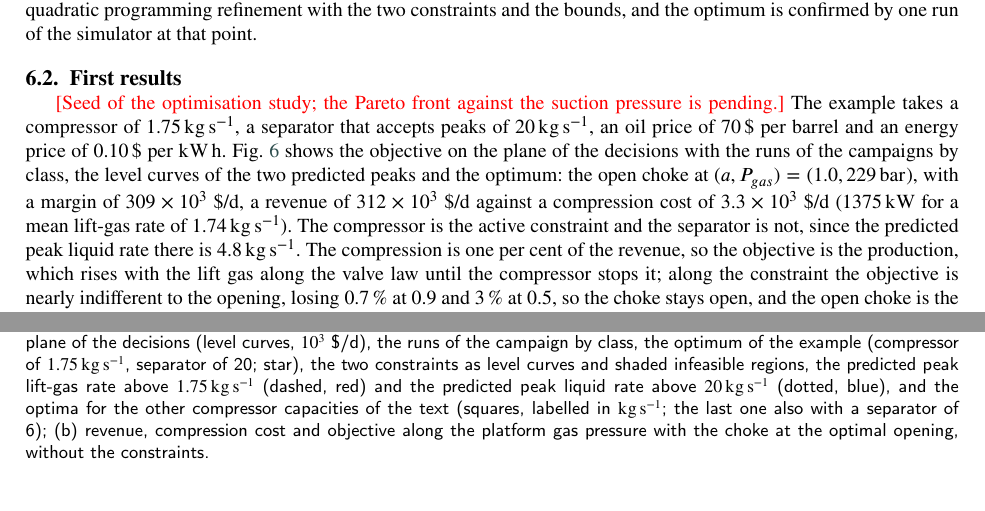
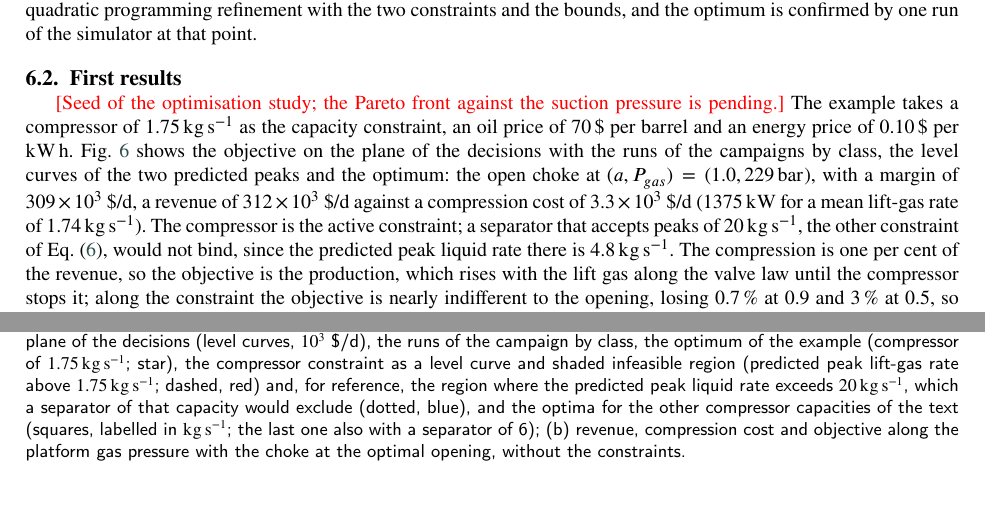
Before and after one commit to Jaimenms/dsc-ufrj, a LaTeX paper (papers/02-gas-lift-surrogate-optimization/main.tex): two parts of pages 7 and 10 of 10, joined at a grey line, cut so that both start at the same text. Compiled offline with pdfLaTeX.

Commit message:
artigo 02: o exemplo da otimização só com a restrição do compressor (q_gl máx ≤ 1,75 kg/s); separador na formulação e na varredura
Co-Authored-By: Claude Fable 5.1 <noreply@anthropic.com>

```diff
--- a/papers/02-gas-lift-surrogate-optimization/main.tex
+++ b/papers/02-gas-lift-surrogate-optimization/main.tex
@@ -189,14 +189,14 @@ written on the maxima of the rates over the cycle, which the surrogate predicts
 
 \subsection{First results}\label{sec:optresults}
 
-\tbd{[Seed of the optimisation study; the Pareto front against the suction pressure is pending.]} The example takes a compressor of \SI{1.75}{\kilogram\per\second}, a separator that accepts peaks of \SI{20}{\kilogram\per\second}, an oil price of \SI{70}{\$} per barrel and an energy price of \SI{0.10}{\$} per \si{\kilo\watt\hour}. Fig.~\ref{fig:fob} shows the objective on the plane of the decisions with the runs of the campaigns by class, the level curves of the two predicted peaks and the optimum: the open choke at $(a, P_{gas}) = (1.0, \SI{229}{\bar})$, with a margin of \num{309e3}~\$/d, a revenue of \num{312e3}~\$/d against a compression cost of \num{3.3e3}~\$/d (\SI{1375}{\kilo\watt} for a mean lift-gas rate of \SI{1.74}{\kilogram\per\second}). The compressor is the active constraint and the separator is not, since the predicted peak liquid rate there is \SI{4.8}{\kilogram\per\second}. The compression is one per cent of the revenue, so the objective is the production, which rises with the lift gas along the valve law until the compressor stops it; along the constraint the objective is nearly indifferent to the opening, losing \SI{0.7}{\percent} at 0.9 and \SI{3}{\percent} at 0.5, so the choke stays open, and the open choke is the physical bound, not the edge of the sampled box. The simulator run at $(1.0, \SI{224}{\bar})$, \SI{5}{\bar} below the optimum on the constraint and started from the base state, reproduces the surrogate in the means: over its last \SI{4000}{\second} the liquid rate is 5.79 against the predicted \SI{5.74}{\kilogram\per\second}, the gas rate 1.88 against 1.89, the lift-gas rate 1.71 against 1.70, the bottom-hole pressure 58.4 against \SI{58.8}{\bar} and the annulus pressure 254 against 256. It does not reproduce the maximum: the run sits on the fast cycle of the riser top described in Section~\ref{sec:horizon}, with the liquid rate through the choke swinging between 2 and \SI{16}{\kilogram\per\second} every minute while the wellhead pressure stays within \SI{0.3}{\bar}, and the surrogate, trained on the runs that settled, predicts a peak of 4.8. The optimum therefore sits in the strip of budget-limited runs of Section~\ref{sec:map} for a physical reason, the fast cycle, not for a numerical one, and the objective, which depends on the means, is confirmed to \SI{1}{\percent}; a separator constraint written on the peak would need the fast cycle in the training data, which asks for a budget of about \SI{60}{\minute} per run in that strip (the re-runs of Section~\ref{sec:map}). A second run on the plateau, at $(0.94, \SI{205}{\bar})$, agrees with the surrogate in the means and pressures to better than \SI{1.5}{\percent}, and there the fast cycle has an amplitude of only \SI{0.6}{\kilogram\per\second}, so its peak (5.9 against a predicted 4.7) is closer; a third run at $(0.95, \SI{260}{\bar})$, the far corner of the box, agrees to \SI{0.5}{\percent} in every mean and pressure and to \SI{5}{\percent} in the peak (5.8 against 5.5), and is steady: the amplitude of the fast cycle varies across the strip. At \SI{260}{\bar} with the choke open the same well is steady, and stays steady when its run is restarted from the settled state. The optimum is insensitive to the oil price, since the compression stays one per cent of the revenue (at \SI{20}{\$} per barrel it moves only to \SI{228}{\bar}), and leaves the plateau only through the energy price: at \SI{2}{\$} per \si{\kilo\watt\hour} the compression is a seventh of the revenue and the optimum retreats to \SI{173}{\bar}, and at \SI{5}{\$} per \si{\kilo\watt\hour} it jumps below the opening of the valve, $(0.77, \SI{85}{\bar})$, the best point of the well without lift gas, since the margin of the lift gas no longer pays its compression.
+\tbd{[Seed of the optimisation study; the Pareto front against the suction pressure is pending.]} The example takes a compressor of \SI{1.75}{\kilogram\per\second} as the capacity constraint, an oil price of \SI{70}{\$} per barrel and an energy price of \SI{0.10}{\$} per \si{\kilo\watt\hour}. Fig.~\ref{fig:fob} shows the objective on the plane of the decisions with the runs of the campaigns by class, the level curves of the two predicted peaks and the optimum: the open choke at $(a, P_{gas}) = (1.0, \SI{229}{\bar})$, with a margin of \num{309e3}~\$/d, a revenue of \num{312e3}~\$/d against a compression cost of \num{3.3e3}~\$/d (\SI{1375}{\kilo\watt} for a mean lift-gas rate of \SI{1.74}{\kilogram\per\second}). The compressor is the active constraint; a separator that accepts peaks of \SI{20}{\kilogram\per\second}, the other constraint of Eq.~\eqref{eq:constraints}, would not bind, since the predicted peak liquid rate there is \SI{4.8}{\kilogram\per\second}. The compression is one per cent of the revenue, so the objective is the production, which rises with the lift gas along the valve law until the compressor stops it; along the constraint the objective is nearly indifferent to the opening, losing \SI{0.7}{\percent} at 0.9 and \SI{3}{\percent} at 0.5, so the choke stays open, and the open choke is the physical bound, not the edge of the sampled box. The simulator run at $(1.0, \SI{224}{\bar})$, \SI{5}{\bar} below the optimum on the constraint and started from the base state, reproduces the surrogate in the means: over its last \SI{4000}{\second} the liquid rate is 5.79 against the predicted \SI{5.74}{\kilogram\per\second}, the gas rate 1.88 against 1.89, the lift-gas rate 1.71 against 1.70, the bottom-hole pressure 58.4 against \SI{58.8}{\bar} and the annulus pressure 254 against 256. It does not reproduce the maximum: the run sits on the fast cycle of the riser top described in Section~\ref{sec:horizon}, with the liquid rate through the choke swinging between 2 and \SI{16}{\kilogram\per\second} every minute while the wellhead pressure stays within \SI{0.3}{\bar}, and the surrogate, trained on the runs that settled, predicts a peak of 4.8. The optimum therefore sits in the strip of budget-limited runs of Section~\ref{sec:map} for a physical reason, the fast cycle, not for a numerical one, and the objective, which depends on the means, is confirmed to \SI{1}{\percent}; a separator constraint written on the peak would need the fast cycle in the training data, which asks for a budget of about \SI{60}{\minute} per run in that strip (the re-runs of Section~\ref{sec:map}). A second run on the plateau, at $(0.94, \SI{205}{\bar})$, agrees with the surrogate in the means and pressures to better than \SI{1.5}{\percent}, and there the fast cycle has an amplitude of only \SI{0.6}{\kilogram\per\second}, so its peak (5.9 against a predicted 4.7) is closer; a third run at $(0.95, \SI{260}{\bar})$, the far corner of the box, agrees to \SI{0.5}{\percent} in every mean and pressure and to \SI{5}{\percent} in the peak (5.8 against 5.5), and is steady: the amplitude of the fast cycle varies across the strip. At \SI{260}{\bar} with the choke open the same well is steady, and stays steady when its run is restarted from the settled state. The optimum is insensitive to the oil price, since the compression stays one per cent of the revenue (at \SI{20}{\$} per barrel it moves only to \SI{228}{\bar}), and leaves the plateau only through the energy price: at \SI{2}{\$} per \si{\kilo\watt\hour} the compression is a seventh of the revenue and the optimum retreats to \SI{173}{\bar}, and at \SI{5}{\$} per \si{\kilo\watt\hour} it jumps below the opening of the valve, $(0.77, \SI{85}{\bar})$, the best point of the well without lift gas, since the margin of the lift gas no longer pays its compression.
 
 The constraints change the picture as soon as they bind, and the compressor binds first. The valve law makes the lift-gas rate a function of $P_{gas}$ alone, so a compressor capacity fixes the platform pressure and the optimum walks down the valve law as the capacity shrinks, with a separator that accepts peaks of \SI{20}{\kilogram\per\second} never active: with \SI{1.5}{\kilogram\per\second} the optimum is $(1.0, \SI{196}{\bar})$ with a margin of \num{304e3}~\$/d, two per cent below, since the objective is flat along the valve law at that level; with \SI{1.0}{\kilogram\per\second} it is \SI{142}{\bar} and \num{282e3}~\$/d, \SI{9}{\percent} below; with \SI{0.8}{\kilogram\per\second} it is \SI{122}{\bar} and \num{259e3}~\$/d, \SI{16}{\percent} below and just above the stability boundary, with a predicted peak liquid rate of \SI{5.5}{\kilogram\per\second}. Along the constraint the objective is nearly indifferent to the opening above 0.7 (it loses one per cent at 0.9 and three to six per cent at 0.5, and successive fits of the surrogate place the optimum anywhere between 0.7 and 1), so the choke stays open. A smaller compressor pushes the optimum across the boundary: with \SI{0.5}{\kilogram\per\second} it goes to about \SI{103}{\bar}, in the slugging region, with surges of \SI{12}{\kilogram\per\second} that a separator of 20 still accepts; with a separator of \SI{6}{\kilogram\per\second} the separator constraint takes over and holds the optimum at \SI{106}{\bar}, at the edge of the cycle, which is what a constraint written on the peak, not on the mean, is for.
 
 \begin{figure}[htbp]
 \centering
 \includegraphics[width=\linewidth]{fob_map}
-\caption{Operational optimisation on the surrogate at \SI{70}{\$} per barrel and \SI{0.10}{\$} per \si{\kilo\watt\hour}: (a) objective of Eq.~\eqref{eq:fob} on the plane of the decisions (level curves, $10^3$~\$/d), the runs of the campaign by class, the optimum of the example (compressor of \SI{1.75}{\kilogram\per\second}, separator of 20; star), the two constraints as level curves and shaded infeasible regions, the predicted peak lift-gas rate above \SI{1.75}{\kilogram\per\second} (dashed, red) and the predicted peak liquid rate above \SI{20}{\kilogram\per\second} (dotted, blue), and the optima for the other compressor capacities of the text (squares, labelled in \si{\kilogram\per\second}; the last one also with a separator of 6); (b) revenue, compression cost and objective along the platform gas pressure with the choke at the optimal opening, without the constraints.}\label{fig:fob}
+\caption{Operational optimisation on the surrogate at \SI{70}{\$} per barrel and \SI{0.10}{\$} per \si{\kilo\watt\hour}: (a) objective of Eq.~\eqref{eq:fob} on the plane of the decisions (level curves, $10^3$~\$/d), the runs of the campaign by class, the optimum of the example (compressor of \SI{1.75}{\kilogram\per\second}; star), the compressor constraint as a level curve and shaded infeasible region (predicted peak lift-gas rate above \SI{1.75}{\kilogram\per\second}; dashed, red) and, for reference, the region where the predicted peak liquid rate exceeds \SI{20}{\kilogram\per\second}, which a separator of that capacity would exclude (dotted, blue), and the optima for the other compressor capacities of the text (squares, labelled in \si{\kilogram\per\second}; the last one also with a separator of 6); (b) revenue, compression cost and objective along the platform gas pressure with the choke at the optimal opening, without the constraints.}\label{fig:fob}
 \end{figure}
 
 \section{Conclusions}\label{sec:conclusions}
```
Also changed, not shown: papers/02-gas-lift-surrogate-optimization/PLAN.md (+3 -0 lines), papers/02-gas-lift-surrogate-optimization/main.tex (4 more changed lines), 1 other file.
